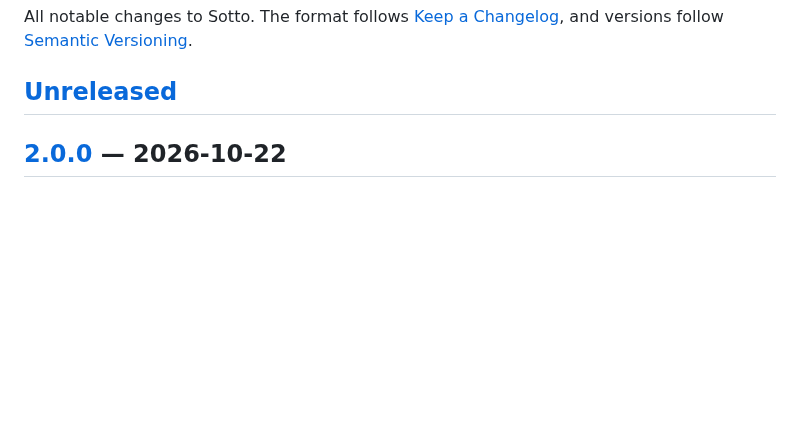
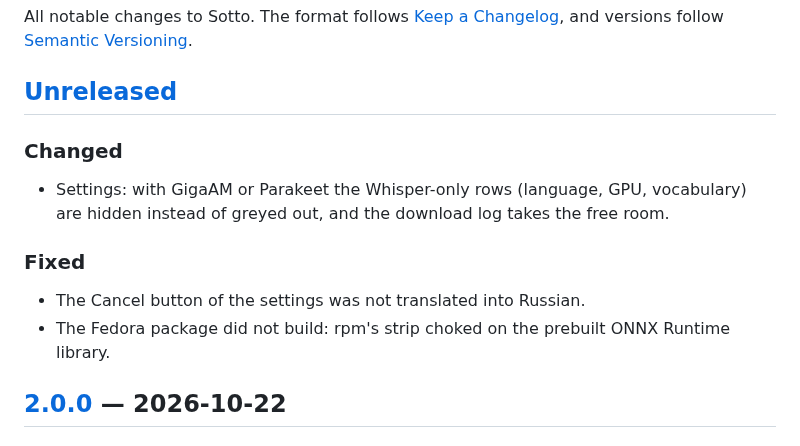
Before and after one commit to Trendorin/sotto, a Markdown page: CHANGELOG.md, the part around the change. GitHub-like rendering; blank space fills up the shorter version.

Commit message:
Settings: hide the Whisper-only rows for GigaAM and Parakeet; screenshots by script

```diff
--- a/CHANGELOG.md
+++ b/CHANGELOG.md
@@ -4,6 +4,14 @@ All notable changes to Sotto. The format follows [Keep a Changelog](https://keep
 and versions follow [Semantic Versioning](https://semver.org/).
 
 ## [Unreleased]
+
+### Changed
+- Settings: with GigaAM or Parakeet the Whisper-only rows (language, GPU, vocabulary) are hidden
+  instead of greyed out, and the download log takes the free room.
+
+### Fixed
+- The Cancel button of the settings was not translated into Russian.
+- The Fedora package did not build: rpm's strip choked on the prebuilt ONNX Runtime library.
 
 ## [2.0.0] — 2026-10-22
 
```
Also changed, not shown: README.md (+1 -1 lines), README.ru.md (+1 -1 lines), .github/assets/screenshot-ru.png, .github/assets/screenshot-typing-ru.png, .github/assets/screenshot-typing.png, .github/assets/screenshot.png, 3 other files.
